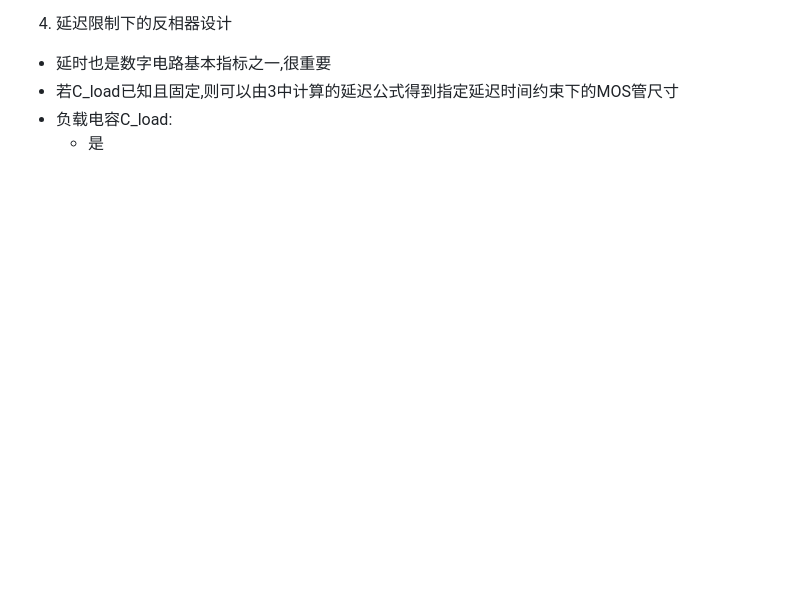
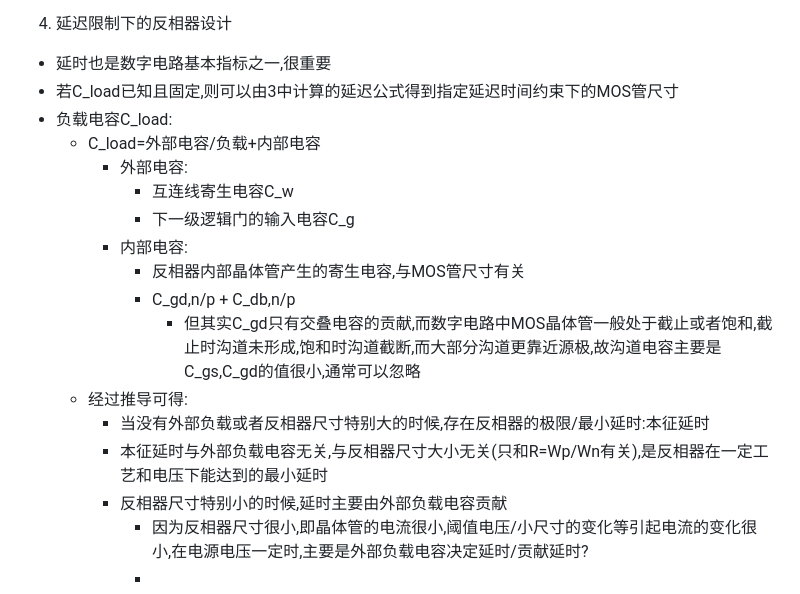
Before and after one commit to ChuFhus/ChuFhus.github.io, a Markdown page: notes/数c.md, the part around the change. GitHub-like rendering; blank space fills up the shorter version.

```diff
--- a/notes/数c.md
+++ b/notes/数c.md
@@ -192,4 +192,17 @@
   - 延时也是数字电路基本指标之一,很重要
   - 若C_load已知且固定,则可以由3中计算的延迟公式得到指定延迟时间约束下的MOS管尺寸
   - 负载电容C_load:
-    - 是
+    - C_load=外部电容/负载+内部电容
+      - 外部电容:
+        - 互连线寄生电容C_w
+        - 下一级逻辑门的输入电容C_g
+      - 内部电容:
+        - 反相器内部晶体管产生的寄生电容,与MOS管尺寸有关
+        - C_gd,n/p + C_db,n/p
+          - 但其实C_gd只有交叠电容的贡献,而数字电路中MOS晶体管一般处于截止或者饱和,截止时沟道未形成,饱和时沟道截断,而大部分沟道更靠近源极,故沟道电容主要是C_gs,C_gd的值很小,通常可以忽略
+     - 经过推导可得:
+       - 当没有外部负载或者反相器尺寸特别大的时候,存在反相器的极限/最小延时:本征延时
+       - 本征延时与外部负载电容无关,与反相器尺寸大小无关(只和R=Wp/Wn有关),是反相器在一定工艺和电压下能达到的最小延时
+       - 反相器尺寸特别小的时候,延时主要由外部负载电容贡献
+         - 因为反相器尺寸很小,即晶体管的电流很小,阈值电压/小尺寸的变化等引起电流的变化很小,在电源电压一定时,主要是外部负载电容决定延时/贡献延时?
+         -
```
